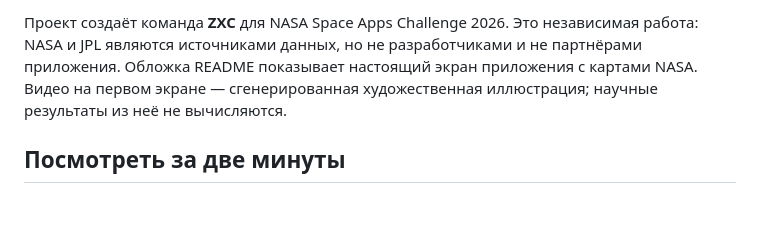
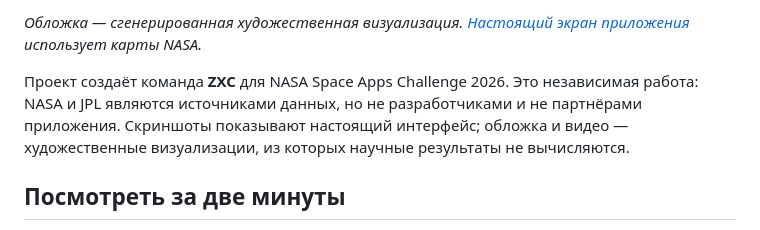
Before and after one commit to pablo228sos/Nasa_ZXCteam, a Markdown page: docs/README.ru.md, the part around one of its changes. Drawn GitHub-style; blank space fills up the shorter version.

```diff
--- a/docs/README.ru.md
+++ b/docs/README.ru.md
@@ -8,5 +8,7 @@
 
-Проект создаёт команда **ZXC** для NASA Space Apps Challenge 2026. Это независимая работа: NASA и JPL являются источниками данных, но не разработчиками и не партнёрами приложения. Обложка README показывает настоящий экран приложения с картами NASA. Видео на первом экране — сгенерированная художественная иллюстрация; научные результаты из неё не вычисляются.
+*Обложка — сгенерированная художественная визуализация. [Настоящий экран приложения](screenshots/lunar-atlas-frame.png) использует карты NASA.*
+
+Проект создаёт команда **ZXC** для NASA Space Apps Challenge 2026. Это независимая работа: NASA и JPL являются источниками данных, но не разработчиками и не партнёрами приложения. Скриншоты показывают настоящий интерфейс; обложка и видео — художественные визуализации, из которых научные результаты не вычисляются.
 
 ## Посмотреть за две минуты
 
```
Also changed, not shown: other parts of docs/README.ru.md (+1 -1 lines), CREDITS.md (+1 -1 lines), README.md (+8 -4 lines), docs/screenshots/lunar-atlas-frame.png (added), 2 other files.
